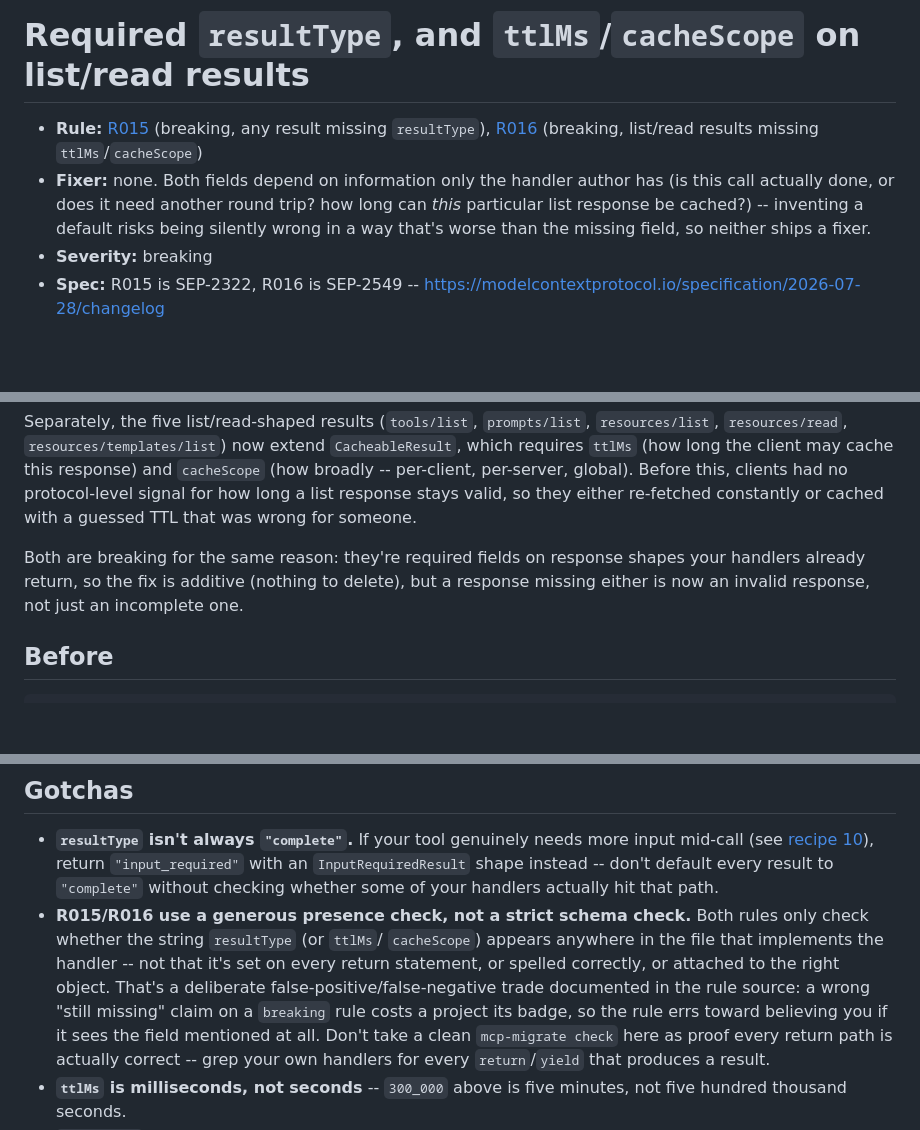
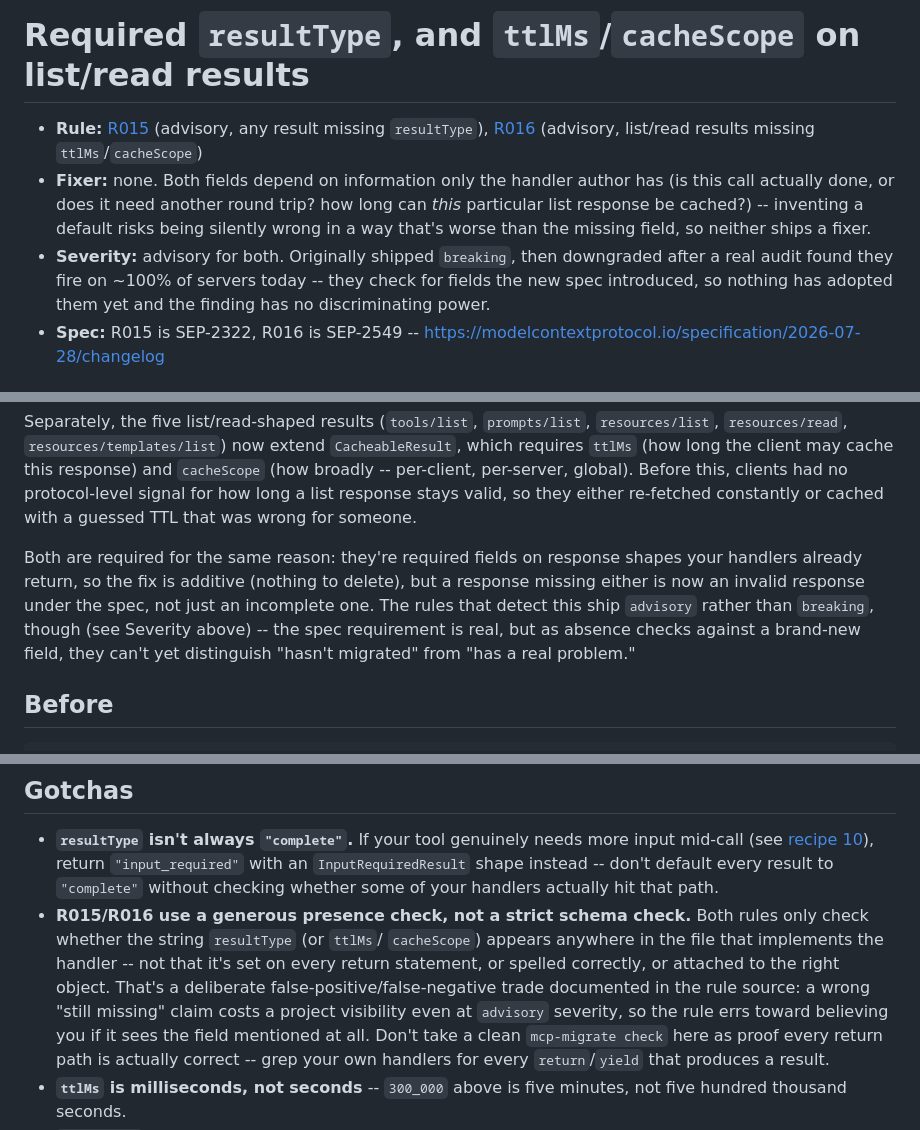
Before and after one commit to dheerajjha/mcp-migrate, a Markdown page: cookbook/05-result-type-and-cache-metadata.md, 3 parts joined by grey strips. Drawn GitHub-style; blank space fills up the shorter version.

Commit message:
docs: align cookbook severities with the shipped R010/R015/R016 downgrade
R010, R015 and R016 ship `advisory`, not `breaking`. All three are absence
checks against fields the 2026-07-28 revision introduced, so before anyone
migrates they fire on essentially every existing server and carry no
discriminating power -- at `breaking` they drove reference servers to F for
predating a spec by days.

The rules were downgraded; recipes 02 and 05 still described them as
breaking. Say what they actually are, and say why, so a reader who sees an
advisory finding understands the spec requirement is real even though the
detection cannot yet tell "hasn't migrated" from "has a problem".

Also fixes a stale cross-reference in the issue queue: the breaking partner
rule for the R007/R018 example is R009, not R010, which is now advisory.

```diff
--- a/cookbook/05-result-type-and-cache-metadata.md
+++ b/cookbook/05-result-type-and-cache-metadata.md
@@ -1,14 +1,17 @@
 # Required `resultType`, and `ttlMs`/`cacheScope` on list/read results
 
 - **Rule:** [R015](../src/mcp_migrate/rules/r015_result_type_required.py)
-  (breaking, any result missing `resultType`), [R016](../src/mcp_migrate/rules/r016_cacheable_result_required.py)
-  (breaking, list/read results missing `ttlMs`/`cacheScope`)
+  (advisory, any result missing `resultType`), [R016](../src/mcp_migrate/rules/r016_cacheable_result_required.py)
+  (advisory, list/read results missing `ttlMs`/`cacheScope`)
 - **Fixer:** none. Both fields depend on information only the handler
   author has (is this call actually done, or does it need another round
   trip? how long can *this* particular list response be cached?) --
   inventing a default risks being silently wrong in a way that's worse than
   the missing field, so neither ships a fixer.
-- **Severity:** breaking
+- **Severity:** advisory for both. Originally shipped `breaking`, then
+  downgraded after a real audit found they fire on ~100% of servers today --
+  they check for fields the new spec introduced, so nothing has adopted them
+  yet and the finding has no discriminating power.
 - **Spec:** R015 is SEP-2322, R016 is SEP-2549 --
   https://modelcontextprotocol.io/specification/2026-07-28/changelog
 
@@ -29,10 +32,13 @@ global). Before this, clients had no protocol-level signal for how long a
 list response stays valid, so they either re-fetched constantly or cached
 with a guessed TTL that was wrong for someone.
 
-Both are breaking for the same reason: they're required fields on response
+Both are required for the same reason: they're required fields on response
 shapes your handlers already return, so the fix is additive (nothing to
-delete), but a response missing either is now an invalid response, not just
-an incomplete one.
+delete), but a response missing either is now an invalid response under the
+spec, not just an incomplete one. The rules that detect this ship `advisory`
+rather than `breaking`, though (see Severity above) -- the spec requirement
+is real, but as absence checks against a brand-new field, they can't yet
+distinguish "hasn't migrated" from "has a real problem."
 
 ## Before
 
@@ -83,8 +89,8 @@ async def list_tools() -> list[Tool]:
   `cacheScope`) appears anywhere in the file that implements the handler --
   not that it's set on every return statement, or spelled correctly, or
   attached to the right object. That's a deliberate false-positive/false-negative
-  trade documented in the rule source: a wrong "still missing" claim on a
-  `breaking` rule costs a project its badge, so the rule errs toward
+  trade documented in the rule source: a wrong "still missing" claim costs a
+  project visibility even at `advisory` severity, so the rule errs toward
   believing you if it sees the field mentioned at all. Don't take a clean
   `mcp-migrate check` here as proof every return path is actually correct --
   grep your own handlers for every `return`/`yield` that produces a result.
```
Also changed, not shown: .github/GOOD_FIRST_ISSUES.md (+1 -1 lines), cookbook/02-initialize-to-server-discover.md (+4 -2 lines).
